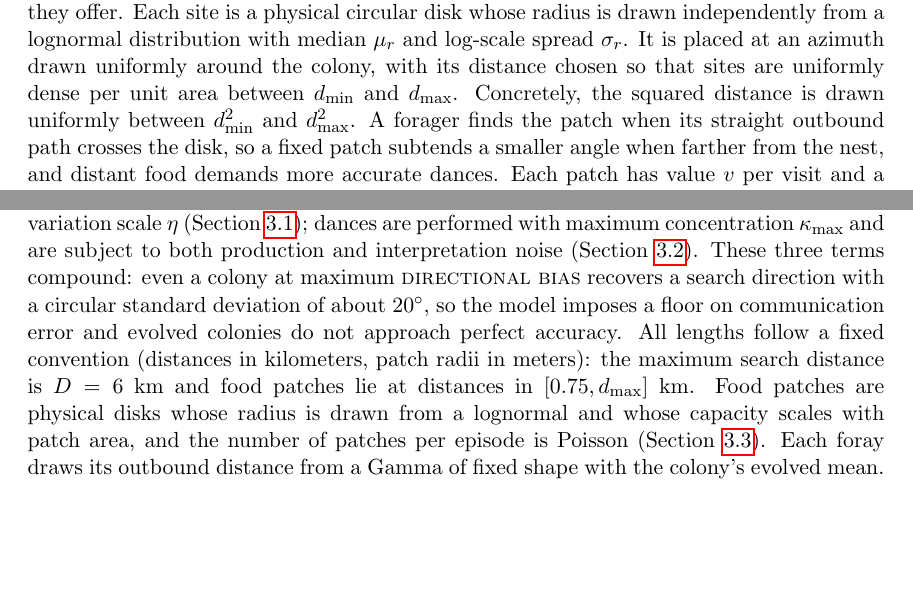
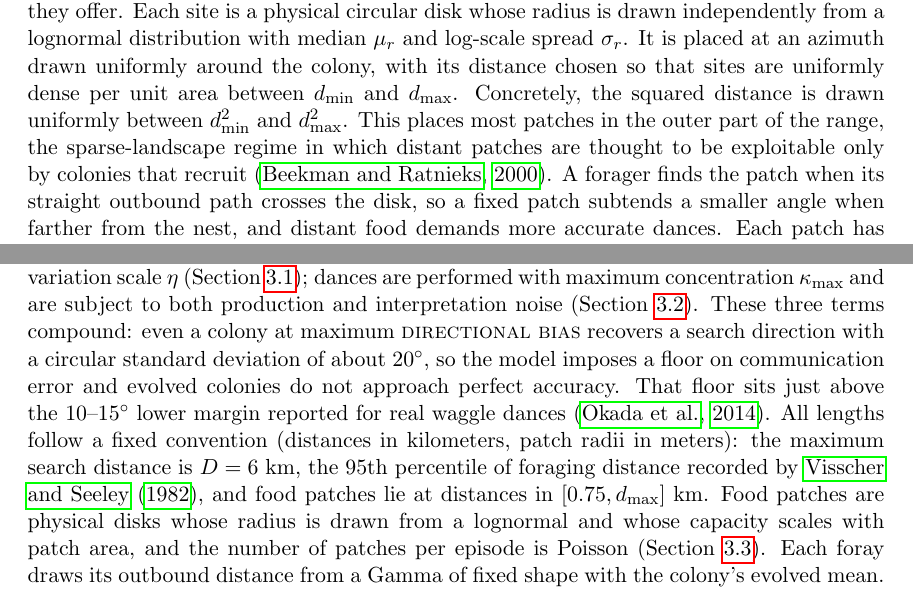
Before and after one commit to gchrupala/bees, a LaTeX paper (report/paper.tex): two parts of pages 10 and 18 of 33 before the commit and two parts of pages 10 and 18 of 32 after it, joined at a grey line, cut so that both start at the same text, the shorter picture padded with empty space. Compiled offline with pdfLaTeX.

Commit message:
Paper: ground foraging range and dance-error floor in the literature
Cite Visscher & Seeley (1982) for D = 6 km (their 95th percentile of
foraging distance), Beekman & Ratnieks (2000) for the sparse-landscape
reading of the patch-distance distribution, and Okada et al. (2014) for
the 10-15 degree lower margin on real dance error.

Co-Authored-By: Claude Opus 5 <noreply@anthropic.com>

```diff
--- a/report/paper.tex
+++ b/report/paper.tex
@@ -459,7 +459,10 @@ from a lognormal distribution with median $\mu_r$ and log-scale spread
 $\sigma_r$. It is placed at an azimuth drawn uniformly around the colony,
 with its distance chosen so that sites are uniformly dense per unit area
 between $d_{\min}$ and $d_{\max}$. Concretely, the squared distance is drawn
-uniformly between $d_{\min}^2$ and $d_{\max}^2$. A
+uniformly between $d_{\min}^2$ and $d_{\max}^2$. This places most patches in the
+outer part of the range, the sparse-landscape regime in which distant patches are
+thought to be exploitable only by colonies that recruit
+\citep{beekman2000longrange}. A
 forager finds the patch when its straight outbound path crosses the disk, so a
 fixed patch subtends a smaller angle when farther from the nest, and distant
 food demands more accurate dances. Each patch has value $v$ per visit and a finite
@@ -850,9 +853,12 @@ production and interpretation noise (\Cref{sec:signals}). These three terms
 compound: even a colony at maximum \trait{directional bias} recovers a search
 direction with a circular standard deviation of about $20^\circ$, so the model
 imposes a floor on communication error and evolved colonies do not approach
-perfect accuracy. All lengths follow a fixed convention (distances in kilometers,
-patch radii in meters): the maximum search distance is $D = 6$ km and food
-patches lie at distances in $[0.75, d_{\max}]$ km. Food patches are physical disks
+perfect accuracy. That floor sits just above the $10$--$15^\circ$ lower margin
+reported for real waggle dances \citep{okada2014error}. All lengths follow a
+fixed convention (distances in kilometers, patch radii in meters): the maximum
+search distance is $D = 6$ km, the $95$th percentile of foraging distance
+recorded by \citet{visscher1982foraging}, and food patches lie at distances in
+$[0.75, d_{\max}]$ km. Food patches are physical disks
 whose radius is drawn from a lognormal and whose capacity scales with patch area,
 and the number of patches per episode is Poisson (\Cref{sec:environment}). Each foray draws its
 outbound distance from a Gamma of fixed shape with the colony's evolved mean.
```
Also changed, not shown: report/biblio.bib (+29 -0 lines).
